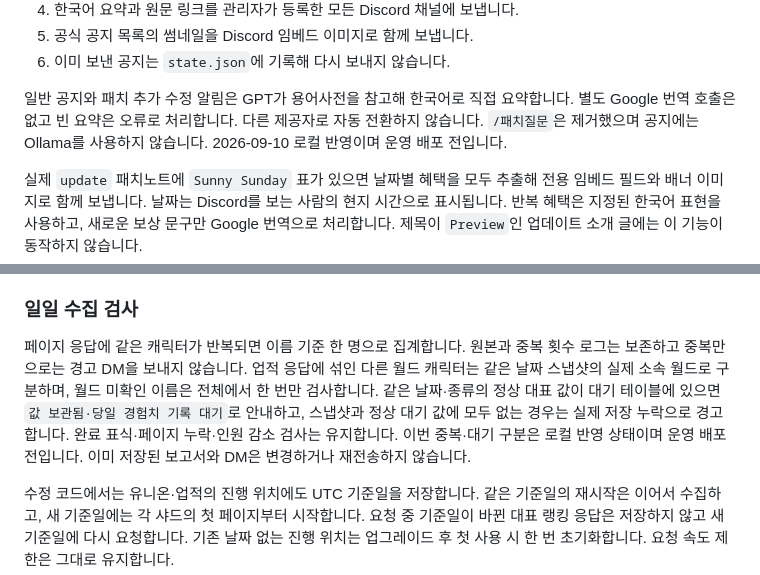
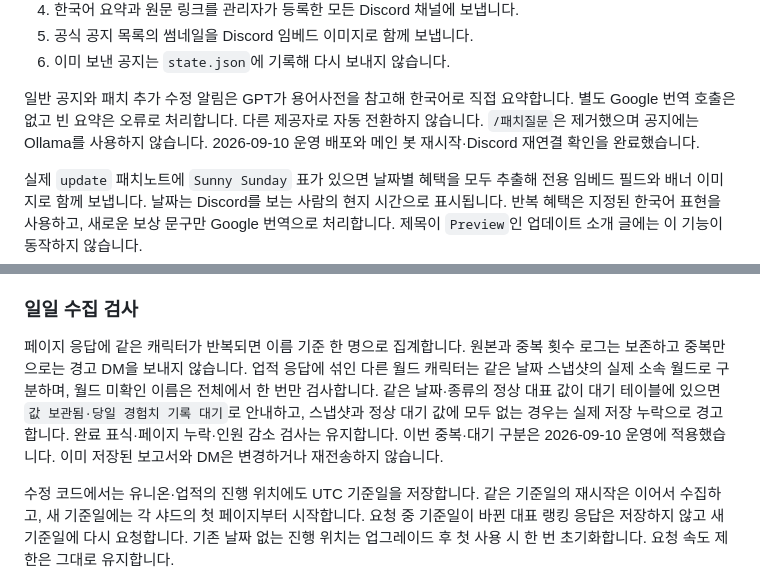
Before and after one commit to birthday406/maplestory-discord-bot, a Markdown page: README.md, 2 parts joined by grey strips. Rendered like a GitHub page.

```diff
--- a/README.md
+++ b/README.md
@@ -39,7 +39,7 @@ v271 피해량 추가 수정 알림의 직업 버튼형 보기는 `patch_revisio
 5. 공식 공지 목록의 썸네일을 Discord 임베드 이미지로 함께 보냅니다.
 6. 이미 보낸 공지는 `state.json`에 기록해 다시 보내지 않습니다.
 
-일반 공지와 패치 추가 수정 알림은 GPT가 용어사전을 참고해 한국어로 직접 요약합니다. 별도 Google 번역 호출은 없고 빈 요약은 오류로 처리합니다. 다른 제공자로 자동 전환하지 않습니다. `/패치질문`은 제거했으며 공지에는 Ollama를 사용하지 않습니다. 2026-09-10 로컬 반영이며 운영 배포 전입니다.
+일반 공지와 패치 추가 수정 알림은 GPT가 용어사전을 참고해 한국어로 직접 요약합니다. 별도 Google 번역 호출은 없고 빈 요약은 오류로 처리합니다. 다른 제공자로 자동 전환하지 않습니다. `/패치질문`은 제거했으며 공지에는 Ollama를 사용하지 않습니다. 2026-09-10 운영 배포와 메인 봇 재시작·Discord 재연결 확인을 완료했습니다.
 
 실제 `update` 패치노트에 `Sunny Sunday` 표가 있으면 날짜별 혜택을 모두 추출해 전용 임베드 필드와 배너 이미지로 함께 보냅니다. 날짜는 Discord를 보는 사람의 현지 시간으로 표시됩니다. 반복 혜택은 지정된 한국어 표현을 사용하고, 새로운 보상 문구만 Google 번역으로 처리합니다. 제목이 `Preview`인 업데이트 소개 글에는 이 기능이 동작하지 않습니다.
 
@@ -338,7 +338,7 @@ MapleBot 과거 경험치 백필은 보조 서버에서 체크포인트와 현
 
 ### 일일 수집 검사
 
-페이지 응답에 같은 캐릭터가 반복되면 이름 기준 한 명으로 집계합니다. 원본과 중복 횟수 로그는 보존하고 중복만으로는 경고 DM을 보내지 않습니다. 업적 응답에 섞인 다른 월드 캐릭터는 같은 날짜 스냅샷의 실제 소속 월드로 구분하며, 월드 미확인 이름은 전체에서 한 번만 검사합니다. 같은 날짜·종류의 정상 대표 값이 대기 테이블에 있으면 `값 보관됨·당일 경험치 기록 대기`로 안내하고, 스냅샷과 정상 대기 값에 모두 없는 경우는 실제 저장 누락으로 경고합니다. 완료 표식·페이지 누락·인원 감소 검사는 유지합니다. 이번 중복·대기 구분은 로컬 반영 상태이며 운영 배포 전입니다. 이미 저장된 보고서와 DM은 변경하거나 재전송하지 않습니다.
+페이지 응답에 같은 캐릭터가 반복되면 이름 기준 한 명으로 집계합니다. 원본과 중복 횟수 로그는 보존하고 중복만으로는 경고 DM을 보내지 않습니다. 업적 응답에 섞인 다른 월드 캐릭터는 같은 날짜 스냅샷의 실제 소속 월드로 구분하며, 월드 미확인 이름은 전체에서 한 번만 검사합니다. 같은 날짜·종류의 정상 대표 값이 대기 테이블에 있으면 `값 보관됨·당일 경험치 기록 대기`로 안내하고, 스냅샷과 정상 대기 값에 모두 없는 경우는 실제 저장 누락으로 경고합니다. 완료 표식·페이지 누락·인원 감소 검사는 유지합니다. 이번 중복·대기 구분은 2026-09-10 운영에 적용했습니다. 이미 저장된 보고서와 DM은 변경하거나 재전송하지 않습니다.
 
 수정 코드에서는 유니온·업적의 진행 위치에도 UTC 기준일을 저장합니다. 같은 기준일의 재시작은 이어서 수집하고, 새 기준일에는 각 샤드의 첫 페이지부터 시작합니다. 요청 중 기준일이 바뀐 대표 랭킹 응답은 저장하지 않고 새 기준일에 다시 요청합니다. 기존 날짜 없는 진행 위치는 업그레이드 후 첫 사용 시 한 번 초기화합니다. 요청 속도 제한은 그대로 유지합니다.
 
```
Also changed, not shown: CHANGELOG.md (+5 -0 lines), TRANSLATION_GLOSSARY.md (+1 -1 lines).
